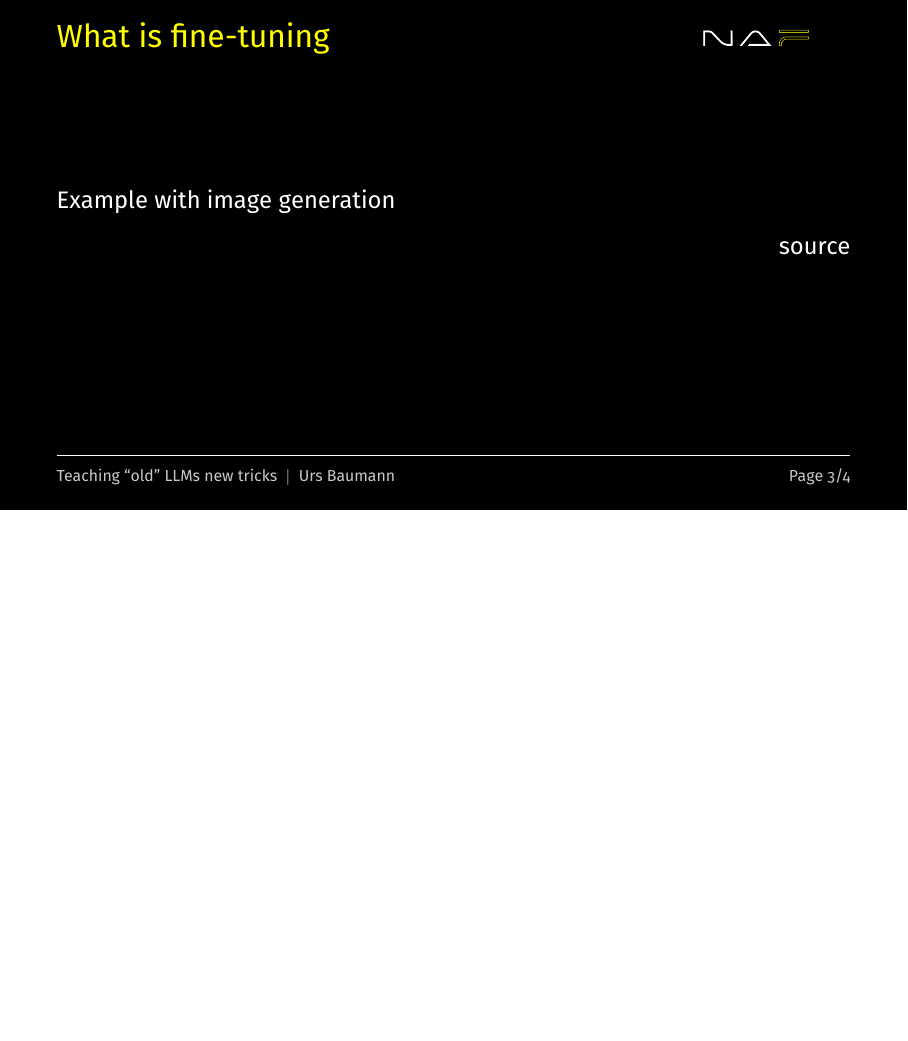
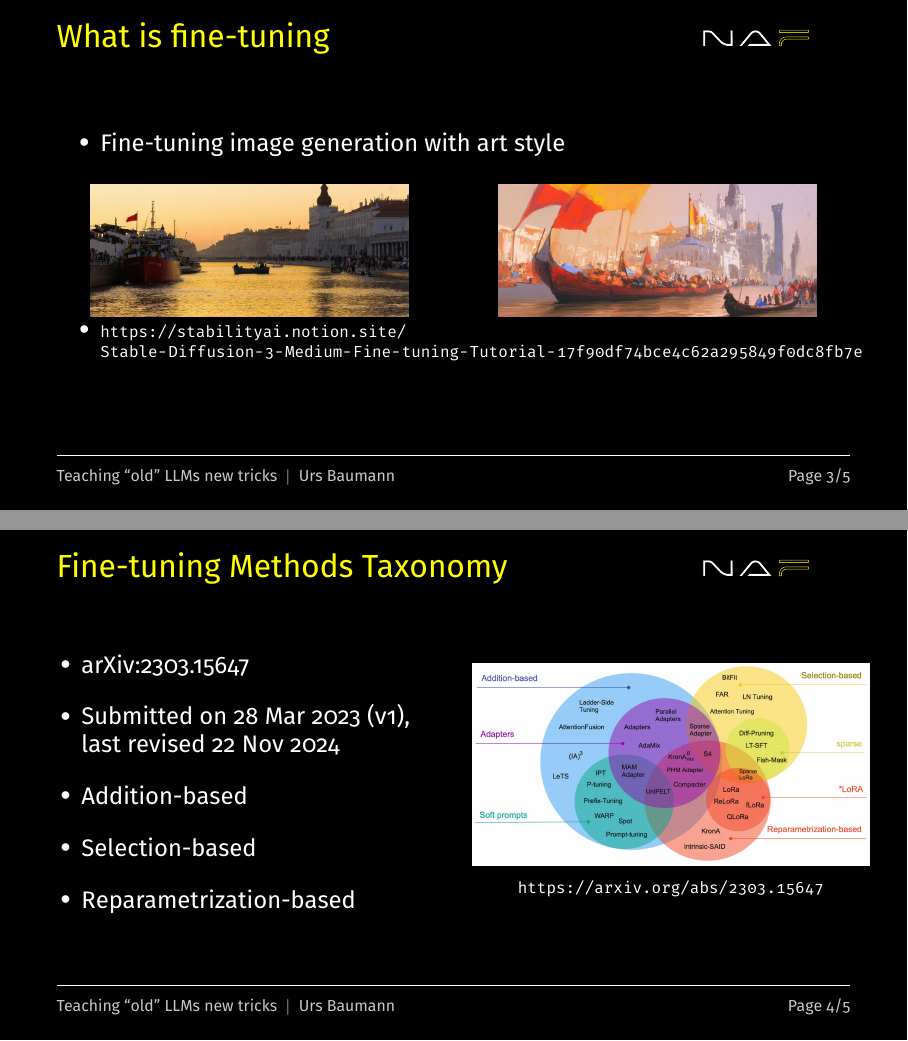
Before and after one commit to ubaumann/slides_autocon3_2025, LaTeX slides (presentation.tex): page 3 of 4 before the commit and pages 3 and 4 of 5 after it, the two joined at a grey line, the shorter picture padded with empty space. Compiled offline with XeLaTeX.

Commit message:
Add Fine-Tuning Methods Taxonomy

```diff
--- a/presentation.tex
+++ b/presentation.tex
@@ -106,10 +106,51 @@
 \end{frame}
 
 \begin{frame}{What is fine-tuning}
-  Example with image generation
-  \begin{flushright}
-    source
-  \end{flushright}
+  \begin{itemize}
+    \item Fine-tuning image generation with art style
+  \end{itemize}
+  \begin{columns}
+    \begin{column}{0.4\textwidth}
+      \begin{figure}
+        \includegraphics[width = \textwidth]{images/ComfyUI_temp_efmpg_00043_.png}
+      \end{figure}
+    \end{column}
+    \begin{column}{0.4\textwidth}
+      \begin{figure}
+        \includegraphics[width = \textwidth]{images/ComfyUI_temp_zzlix_00045_.png}
+      \end{figure}
+    \end{column}
+  \end{columns}
+  \begin{itemize}
+    \item \footnotesize\url{https://stabilityai.notion.site/Stable-Diffusion-3-Medium-Fine-tuning-Tutorial-17f90df74bce4c62a295849f0dc8fb7e}
+  \end{itemize}
+
+\end{frame}
+
+\note{Give a short intro on ...}
+
+
+\begin{frame}{Fine-tuning Methods Taxonomy}
+
+  \begin{columns}
+    \begin{column}{0.5\textwidth}
+      \begin{itemize}
+        \setlength\itemsep{1em}
+        \item \href{https://arxiv.org/abs/2303.15647}{arXiv:2303.15647}
+        \item Submitted on 28 Mar 2023 (v1), last revised 22 Nov 2024
+        \item Addition-based
+        \item Selection-based
+        \item Reparametrization-based
+      \end{itemize}
+    \end{column}
+    \begin{column}{0.5\textwidth}
+      \begin{figure}
+        \includegraphics[width = \textwidth]{images/fine-tuning-methods-taxonomy.png}
+        \caption{\footnotesize \url{https://arxiv.org/abs/2303.15647}}
+      \end{figure}
+    \end{column}
+  \end{columns}
+
 
 \end{frame}
 
```
Also changed, not shown: images/fine-tuning-methods-taxonomy.png (added).
